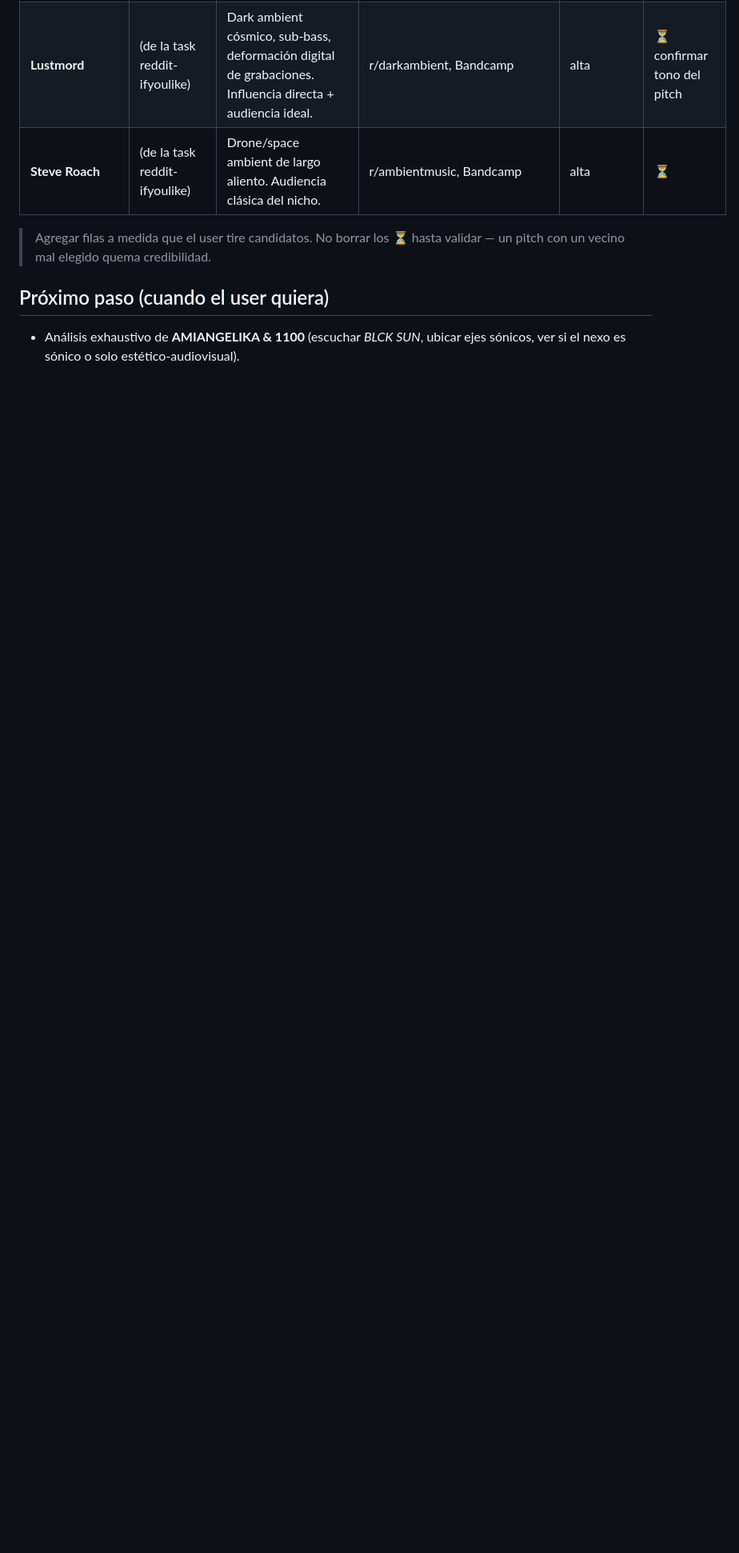
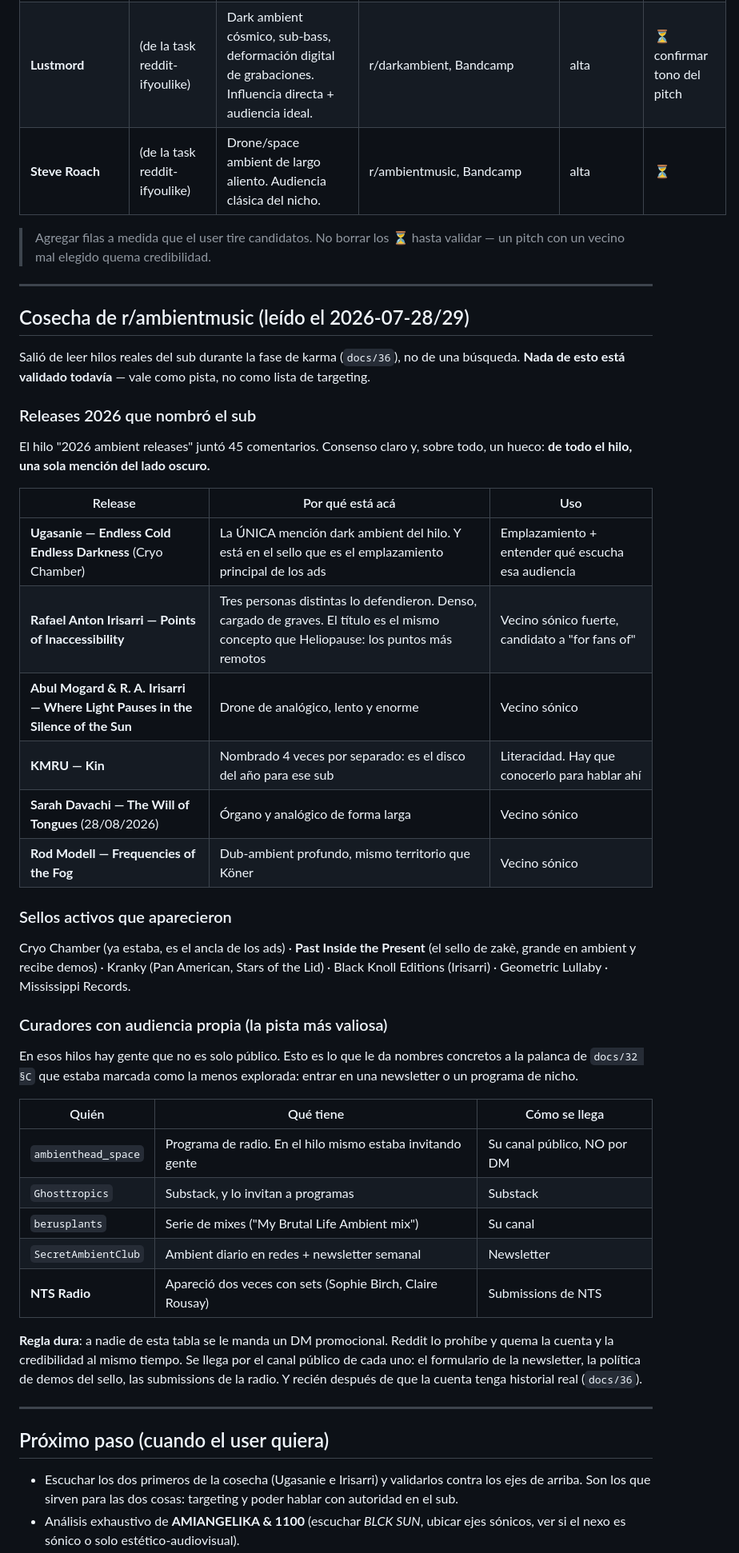
Before and after one commit to mettini/spiralout, a Markdown page: docs/28_sonic_neighbors_aem.md, the part around one of its changes. Shown at 80% size. GitHub-like rendering; blank space fills up the shorter version.

Commit message:
Add r/ambientmusic harvest and comment brevity rule
- Record what r/ambientmusic actually named in its 2026 releases thread:
  Ugasanie (the only dark ambient mention), Irisarri, Abul Mogard, KMRU,
  Davachi, Rod Modell — all flagged as unvalidated leads, not targeting
- Add the active labels and, more useful, the curators with their own
  audience (radio show, Substack, newsletters, NTS) with the hard rule
  that each one is reached through its public channel and never by DM
- Retire r/ifyoulikeblank as a destination for the neighbors list and
  point it at the month-2 ads targeting instead
- Add the length rule to the Reddit writing appendix: one or two lines,
  one concrete fact per recommendation, zero justification

```diff
--- a/docs/28_sonic_neighbors_aem.md
+++ b/docs/28_sonic_neighbors_aem.md
@@ -41,6 +41,60 @@ El user tira un candidato; después se corrobora antes de usarlo en un pitch:
 > Agregar filas a medida que el user tire candidatos. No borrar los ⏳ hasta
 > validar — un pitch con un vecino mal elegido quema credibilidad.
 
+---
+
+## Cosecha de r/ambientmusic (leído el 2026-07-28/29)
+
+Salió de leer hilos reales del sub durante la fase de karma (`docs/36`), no de
+una búsqueda. **Nada de esto está validado todavía** — vale como pista, no como
+lista de targeting.
+
+### Releases 2026 que nombró el sub
+
+El hilo "2026 ambient releases" juntó 45 comentarios. Consenso claro y, sobre
+todo, un hueco: **de todo el hilo, una sola mención del lado oscuro.**
+
+| Release | Por qué está acá | Uso |
+|---|---|---|
+| **Ugasanie — Endless Cold Endless Darkness** (Cryo Chamber) | La ÚNICA mención dark ambient del hilo. Y está en el sello que es el emplazamiento principal de los ads | Emplazamiento + entender qué escucha esa audiencia |
+| **Rafael Anton Irisarri — Points of Inaccessibility** | Tres personas distintas lo defendieron. Denso, cargado de graves. El título es el mismo concepto que Heliopause: los puntos más remotos | Vecino sónico fuerte, candidato a "for fans of" |
+| **Abul Mogard & R. A. Irisarri — Where Light Pauses in the Silence of the Sun** | Drone de analógico, lento y enorme | Vecino sónico |
+| **KMRU — Kin** | Nombrado 4 veces por separado: es el disco del año para ese sub | Literacidad. Hay que conocerlo para hablar ahí |
+| **Sarah Davachi — The Will of Tongues** (28/08/2026) | Órgano y analógico de forma larga | Vecino sónico |
+| **Rod Modell — Frequencies of the Fog** | Dub-ambient profundo, mismo territorio que Köner | Vecino sónico |
+
+### Sellos activos que aparecieron
+
+Cryo Chamber (ya estaba, es el ancla de los ads) · **Past Inside the Present**
+(el sello de zakè, grande en ambient y recibe demos) · Kranky (Pan American,
+Stars of the Lid) · Black Knoll Editions (Irisarri) · Geometric Lullaby ·
+Mississippi Records.
+
+### Curadores con audiencia propia (la pista más valiosa)
+
+En esos hilos hay gente que no es solo público. Esto es lo que le da nombres
+concretos a la palanca de `docs/32 §C` que estaba marcada como la menos
+explorada: entrar en una newsletter o un programa de nicho.
+
+| Quién | Qué tiene | Cómo se llega |
+|---|---|---|
+| `ambienthead_space` | Programa de radio. En el hilo mismo estaba invitando gente | Su canal público, NO por DM |
+| `Ghosttropics` | Substack, y lo invitan a programas | Substack |
+| `berusplants` | Serie de mixes ("My Brutal Life Ambient mix") | Su canal |
+| `SecretAmbientClub` | Ambient diario en redes + newsletter semanal | Newsletter |
+| **NTS Radio** | Apareció dos veces con sets (Sophie Birch, Claire Rousay) | Submissions de NTS |
+
+**Regla dura**: a nadie de esta tabla se le manda un DM promocional. Reddit lo
+prohíbe y quema la cuenta y la credibilidad al mismo tiempo. Se llega por el
+canal público de cada uno: el formulario de la newsletter, la política de demos
+del sello, las submissions de la radio. Y recién después de que la cuenta tenga
+historial real (`docs/36`).
+
+---
+
 ## Próximo paso (cuando el user quiera)
+- Escuchar los dos primeros de la cosecha (Ugasanie e Irisarri) y validarlos
+  contra los ejes de arriba. Son los que sirven para las dos cosas: targeting y
+  poder hablar con autoridad en el sub.
 - Análisis exhaustivo de **AMIANGELIKA & 1100** (escuchar *BLCK SUN*, ubicar
   ejes sónicos, ver si el nexo es sónico o solo estético-audiovisual).
```
Also changed, not shown: other parts of docs/28_sonic_neighbors_aem.md (+4 -2 lines), docs/36_reddit_daily_plan.md (+25 -0 lines).
